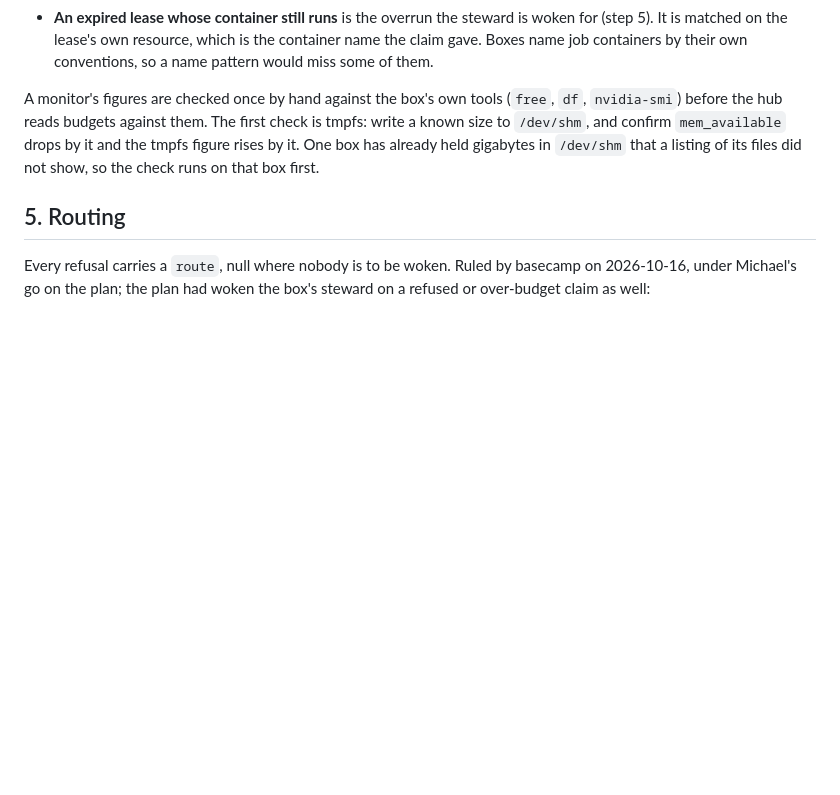
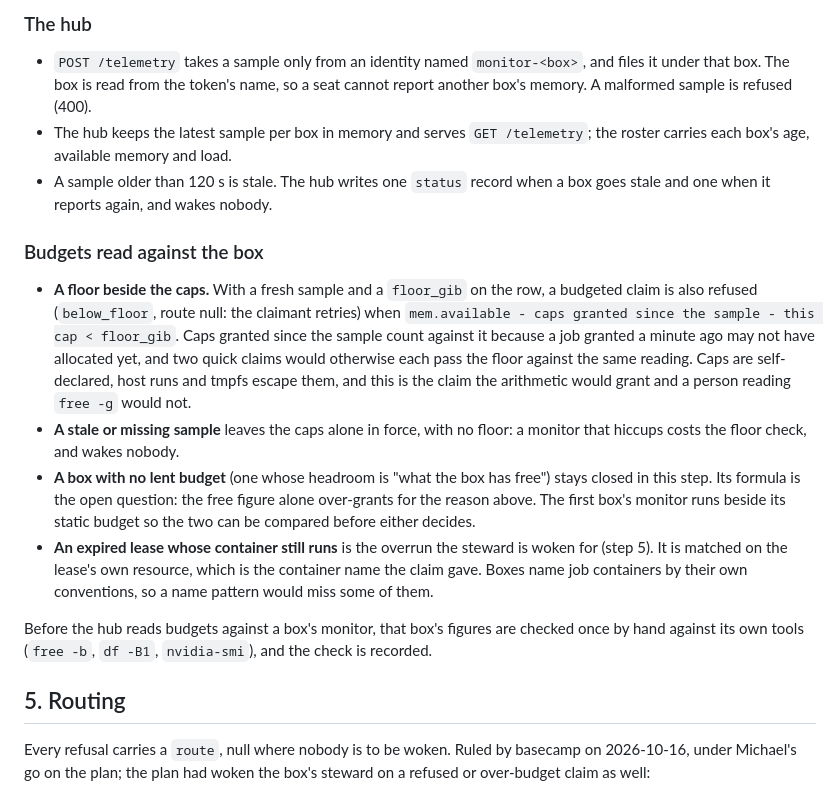
Before and after one commit to cpuchip/chillacks, a Markdown page: docs/ledger.md, the part around one of its changes. GitHub-like rendering; blank space fills up the shorter version.

```diff
--- a/docs/ledger.md
+++ b/docs/ledger.md
@@ -258,12 +280,32 @@ Then the budget reads against the box:
+### The hub
+
+- `POST /telemetry` takes a sample only from an identity named `monitor-<box>`, and files it under
+  that box. The box is read from the token's name, so a seat cannot report another box's memory. A malformed sample is refused (400).
+- The hub keeps the latest sample per box in memory and serves `GET /telemetry`; the roster carries
+  each box's age, available memory and load.
+- A sample older than 120 s is stale. The hub writes one `status` record when a box goes stale and
+  one when it reports again, and wakes nobody.
+
+### Budgets read against the box
+
+- **A floor beside the caps.** With a fresh sample and a `floor_gib` on the row, a budgeted claim is
+  also refused (`below_floor`, route null: the claimant retries) when
+  `mem.available - caps granted since the sample - this cap < floor_gib`. Caps granted since the
+  sample count against it because a job granted a minute ago may not have allocated yet, and two
+  quick claims would otherwise each pass the floor against the same reading. Caps are self-declared,
+  host runs and tmpfs escape them, and this is the claim the arithmetic would grant and a person
+  reading `free -g` would not.
+- **A stale or missing sample** leaves the caps alone in force, with no floor: a monitor that hiccups
+  costs the floor check, and wakes nobody.
+- **A box with no lent budget** (one whose headroom is "what the box has free") stays closed in this
+  step. Its formula is the open question: the free figure alone over-grants for the reason above. The
+  first box's monitor runs beside its static budget so the two can be compared before either decides.
 - **An expired lease whose container still runs** is the overrun the steward is woken for (step 5).
   It is matched on the lease's own resource, which is the container name the claim gave. Boxes name
   job containers by their own conventions, so a name pattern would miss some of them.
 
-A monitor's figures are checked once by hand against the box's own tools (`free`, `df`,
-`nvidia-smi`) before the hub reads budgets against them. The first check is tmpfs: write a known
-size to `/dev/shm`, and confirm `mem_available` drops by it and the tmpfs figure rises by it. One
-box has already held gigabytes in `/dev/shm` that a listing of its files did not show, so the
-check runs on that box first.
+Before the hub reads budgets against a box's monitor, that box's figures are checked once by hand
+against its own tools (`free -b`, `df -B1`, `nvidia-smi`), and the check is recorded.
 
 ## 5. Routing
 
```
Also changed, not shown: other parts of docs/ledger.md (+49 -27 lines).
